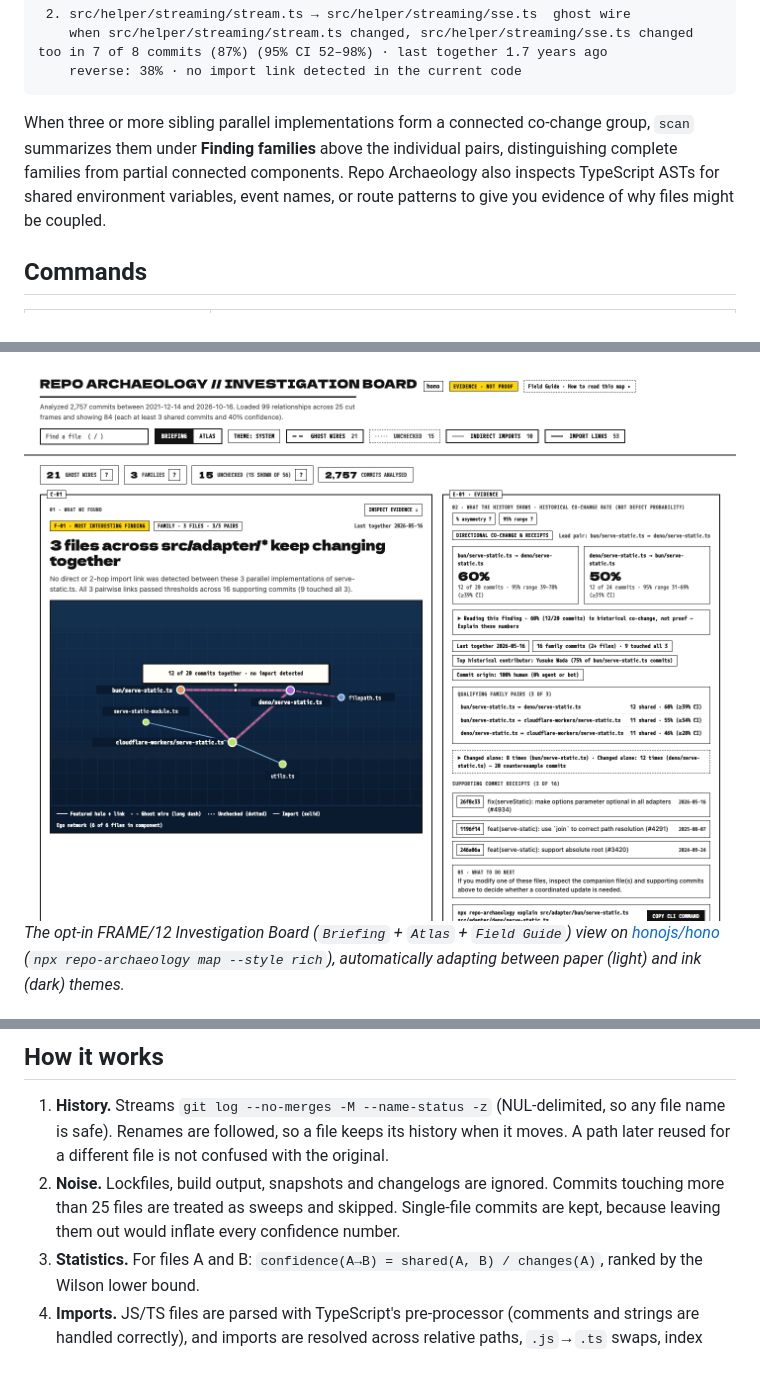
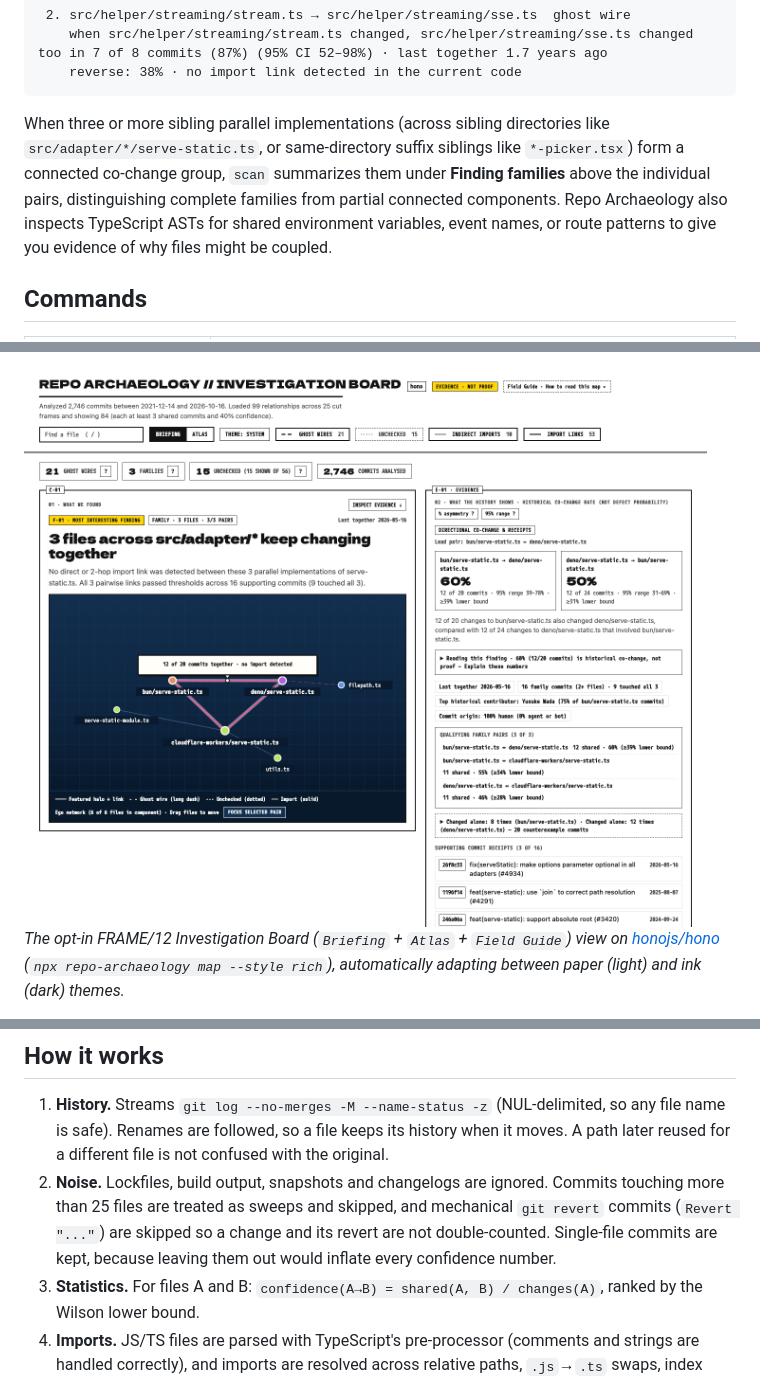
Before and after one commit to lbrodie11/repo-archaeology, a Markdown page: README.md, 3 parts joined by grey strips. Drawn GitHub-style; pictures changed too: docs/repo-archaeology-map-rich.png.

Commit message:
feat(map): improve Briefing legibility, suffix families, and revert filtering

````diff
--- a/README.md
+++ b/README.md
@@ -172,7 +173,7 @@ Individual relationships (15)
     reverse: 38% · no import link detected in the current code
 ```
 
-When three or more sibling parallel implementations form a connected co-change group, `scan` summarizes them under **Finding families** above the individual pairs, distinguishing complete families from partial connected components. Repo Archaeology also inspects TypeScript ASTs for shared environment variables, event names, or route patterns to give you evidence of why files might be coupled.
+When three or more sibling parallel implementations (across sibling directories like `src/adapter/*/serve-static.ts`, or same-directory suffix siblings like `*-picker.tsx`) form a connected co-change group, `scan` summarizes them under **Finding families** above the individual pairs, distinguishing complete families from partial connected components. Repo Archaeology also inspects TypeScript ASTs for shared environment variables, event names, or route patterns to give you evidence of why files might be coupled.
 
 ## Commands
 
@@ -563,7 +564,7 @@ npx repo-archaeology backtest --compare-origin-weights bot=0,agent=0.5 --json
 ## How it works
 
 1. **History.** Streams `git log --no-merges -M --name-status -z` (NUL-delimited, so any file name is safe). Renames are followed, so a file keeps its history when it moves. A path later reused for a different file is not confused with the original.
-2. **Noise.** Lockfiles, build output, snapshots and changelogs are ignored. Commits touching more than 25 files are treated as sweeps and skipped. Single-file commits are kept, because leaving them out would inflate every confidence number.
+2. **Noise.** Lockfiles, build output, snapshots and changelogs are ignored. Commits touching more than 25 files are treated as sweeps and skipped, and mechanical `git revert` commits (`Revert "..."`) are skipped so a change and its revert are not double-counted. Single-file commits are kept, because leaving them out would inflate every confidence number.
 3. **Statistics.** For files A and B: `confidence(A→B) = shared(A, B) / changes(A)`, ranked by the Wilson lower bound.
 4. **Imports.** JS/TS files are parsed with TypeScript's pre-processor (comments and strings are handled correctly), and imports are resolved across relative paths, `.js`→`.ts` swaps, index files, `tsconfig`/`jsconfig` `paths` and `baseUrl` (including relative `extends` files and project `references` such as `tsconfig.app.json`), and the repository's own packages, including monorepo workspaces and `exports` maps (conditions are matched in the map's own order, as Node does). Only the current code is analyzed. Only regular files inside the repository are read; symlinks are skipped.
   TypeScript `/// <reference path="..." />` directives count as explicit dependencies too. Paths are resolved exactly, relative to the declaring file and within the repository; missing or outside-repository targets make the import check uncertain. `types` and `lib` directives are not treated as local file paths. JSON keeps the existing `direct` relationship kind, with reference-specific explanation text.
````
Also changed, not shown: other parts of README.md (+2 -1 lines), CHANGELOG.md (+14 -0 lines), docs/repo-archaeology-map-rich-dark.png, 11 other files.
